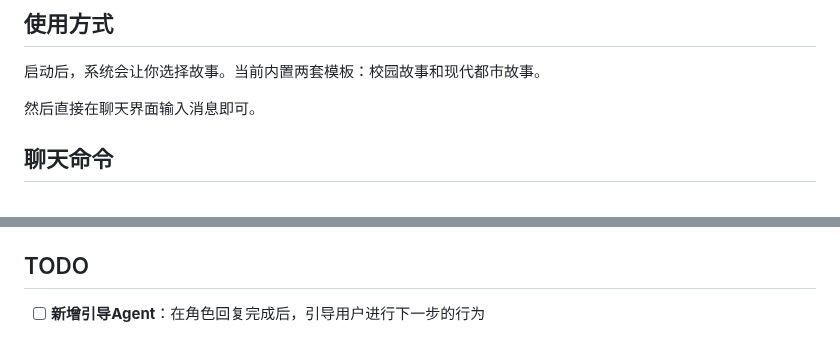
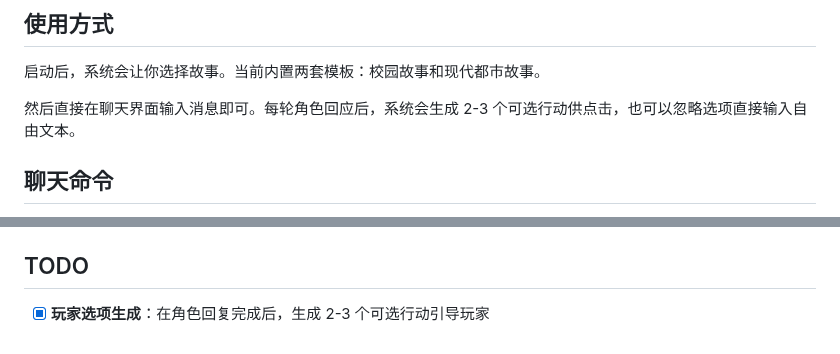
Before and after one commit to Zer0Drv/AgentGal, a Markdown page: README.md, 2 parts joined by grey strips. GitHub-like rendering.

```diff
--- a/README.md
+++ b/README.md
@@ -60,7 +60,7 @@ uv run chainlit run app.py
 
 启动后，系统会让你选择故事。当前内置两套模板：校园故事和现代都市故事。
 
-然后直接在聊天界面输入消息即可。
+然后直接在聊天界面输入消息即可。每轮角色回应后，系统会生成 2-3 个可选行动供点击，也可以忽略选项直接输入自由文本。
 
 ## 聊天命令
 
@@ -223,4 +223,4 @@ uv run pytest
 
 ## TODO
 
-- [ ] **新增引导Agent**：在角色回复完成后，引导用户进行下一步的行为
+- [x] **玩家选项生成**：在角色回复完成后，生成 2-3 个可选行动引导玩家
```
Also changed, not shown: CLAUDE.md (+20 -1 lines).
